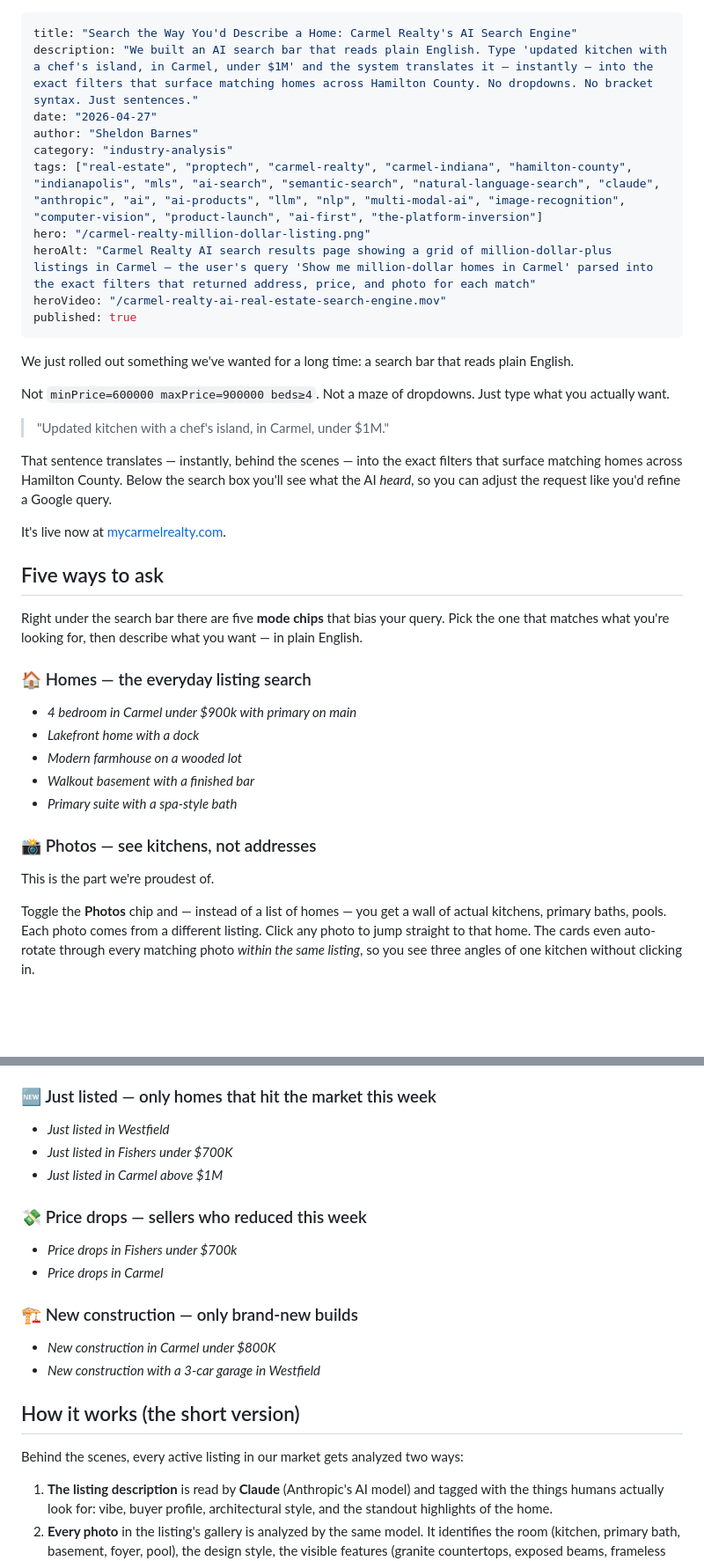
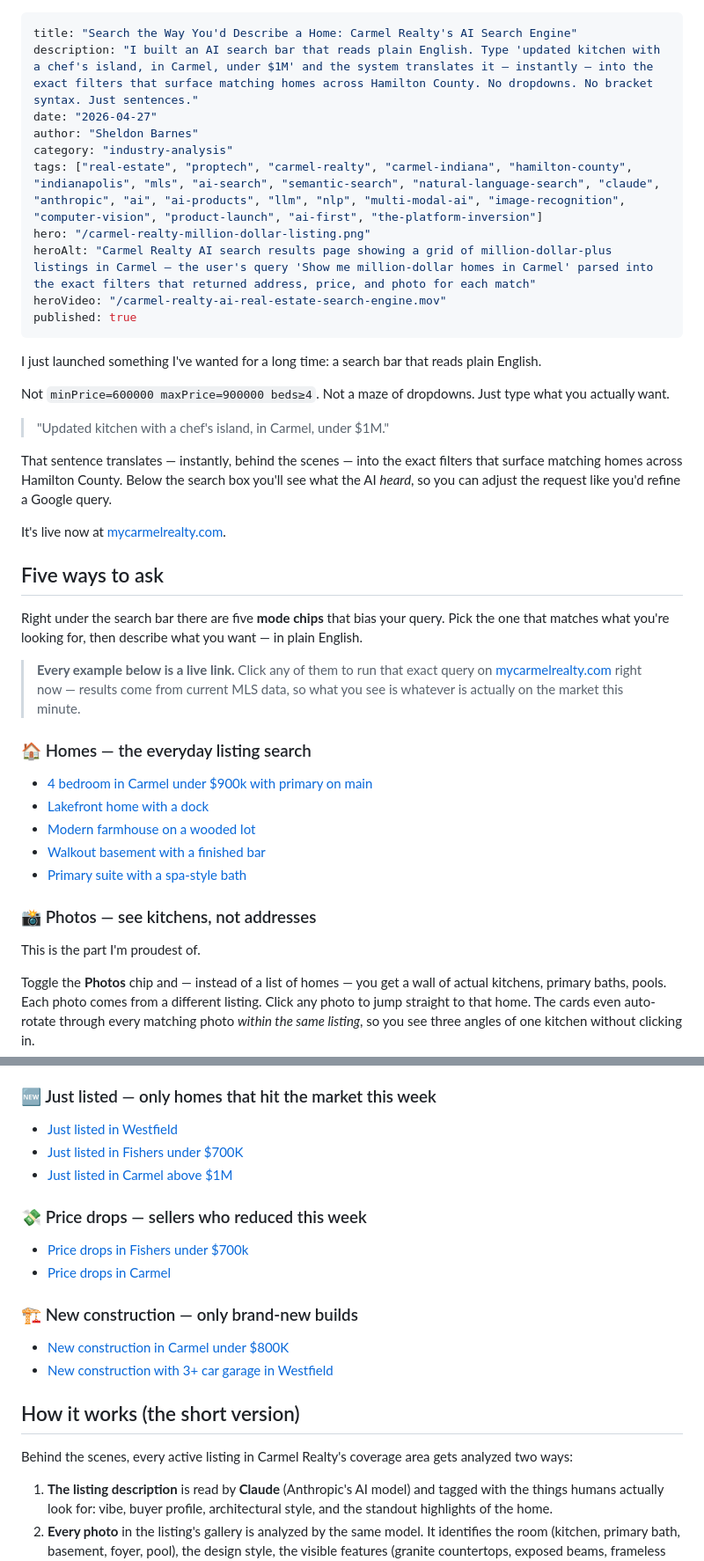
Before and after one commit to airportly/sheldonbarnesv2, a Markdown page: content/blog/carmel-realty-ai-real-estate-search-engine.md, 2 parts joined by grey strips. Shown at 88% size. Rendered like a GitHub page; blank space fills up the shorter version.

```diff
--- a/content/blog/carmel-realty-ai-real-estate-search-engine.md
+++ b/content/blog/carmel-realty-ai-real-estate-search-engine.md
@@ -1,6 +1,6 @@
 ---
 title: "Search the Way You'd Describe a Home: Carmel Realty's AI Search Engine"
-description: "We built an AI search bar that reads plain English. Type 'updated kitchen with a chef's island, in Carmel, under $1M' and the system translates it — instantly — into the exact filters that surface matching homes across Hamilton County. No dropdowns. No bracket syntax. Just sentences."
+description: "I built an AI search bar that reads plain English. Type 'updated kitchen with a chef's island, in Carmel, under $1M' and the system translates it — instantly — into the exact filters that surface matching homes across Hamilton County. No dropdowns. No bracket syntax. Just sentences."
 date: "2026-04-27"
 author: "Sheldon Barnes"
 category: "industry-analysis"
@@ -11,7 +11,7 @@ heroVideo: "/carmel-realty-ai-real-estate-search-engine.mov"
 published: true
 ---
 
-We just rolled out something we've wanted for a long time: a search bar that reads plain English.
+I just launched something I've wanted for a long time: a search bar that reads plain English.
 
 Not `minPrice=600000 maxPrice=900000 beds≥4`. Not a maze of dropdowns. Just type what you actually want.
 
@@ -25,17 +25,19 @@ It's live now at [mycarmelrealty.com](https://mycarmelrealty.com).
 
 Right under the search bar there are five **mode chips** that bias your query. Pick the one that matches what you're looking for, then describe what you want — in plain English.
 
+> **Every example below is a live link.** Click any of them to run that exact query on [mycarmelrealty.com](https://www.mycarmelrealty.com) right now — results come from current MLS data, so what you see is whatever is actually on the market this minute.
+
 ### 🏠 Homes — the everyday listing search
 
-- *4 bedroom in Carmel under $900k with primary on main*
-- *Lakefront home with a dock*
-- *Modern farmhouse on a wooded lot*
-- *Walkout basement with a finished bar*
-- *Primary suite with a spa-style bath*
+- [4 bedroom in Carmel under $900k with primary on main](https://www.mycarmelrealty.com/search?nlq=4+bedroom+in+Carmel+under+%24900k+with+primary+on+main&mode=homes)
+- [Lakefront home with a dock](https://www.mycarmelrealty.com/search?nlq=Lakefront+home+with+a+dock&mode=homes)
+- [Modern farmhouse on a wooded lot](https://www.mycarmelrealty.com/search?nlq=Modern+farmhouse+on+a+wooded+lot&mode=homes)
+- [Walkout basement with a finished bar](https://www.mycarmelrealty.com/search?nlq=Walkout+basement+with+a+finished+bar&mode=homes)
+- [Primary suite with a spa-style bath](https://www.mycarmelrealty.com/search?nlq=Primary+suite+with+a+spa-style+bath&mode=homes)
 
 ### 📸 Photos — see kitchens, not addresses
 
-This is the part we're proudest of.
+This is the part I'm proudest of.
 
 Toggle the **Photos** chip and — instead of a list of homes — you get a wall of actual kitchens, primary baths, pools. Each photo comes from a different listing. Click any photo to jump straight to that home. The cards even auto-rotate through every matching photo *within the same listing*, so you see three angles of one kitchen without clicking in.
 
@@ -50,23 +52,23 @@ Toggle the **Photos** chip and — instead of a list of homes — you get a wall
 
 ### 🆕 Just listed — only homes that hit the market this week
 
-- *Just listed in Westfield*
-- *Just listed in Fishers under $700K*
-- *Just listed in Carmel above $1M*
+- [Just listed in Westfield](https://www.mycarmelrealty.com/search?nlq=Just+listed+in+Westfield&mode=recent)
+- [Just listed in Fishers under $700K](https://www.mycarmelrealty.com/search?nlq=Just+listed+in+Fishers+under+%24700K&mode=recent)
+- [Just listed in Carmel above $1M](https://www.mycarmelrealty.com/search?nlq=Just+listed+in+Carmel+above+%241M&mode=recent)
 
 ### 💸 Price drops — sellers who reduced this week
 
-- *Price drops in Fishers under $700k*
-- *Price drops in Carmel*
+- [Price drops in Fishers under $700k](https://www.mycarmelrealty.com/search?nlq=Price+drops+in+Fishers+under+%24700k&mode=reduced)
+- [Price drops in Carmel](https://www.mycarmelrealty.com/search?nlq=Price+drops+in+Carmel&mode=reduced)
 
 ### 🏗️ New construction — only brand-new builds
 
-- *New construction in Carmel under $800K*
-- *New construction with a 3-car garage in Westfield*
+- [New construction in Carmel under $800K](https://www.mycarmelrealty.com/search?nlq=New+construction+in+Carmel+under+%24800K&mode=newcon)
+- [New construction with 3+ car garage in Westfield](https://www.mycarmelrealty.com/search?nlq=New+construction+with+3%2B+car+garage+in+Westfield&mode=newcon)
 
 ## How it works (the short version)
 
-Behind the scenes, every active listing in our market gets analyzed two ways:
+Behind the scenes, every active listing in Carmel Realty's coverage area gets analyzed two ways:
 
 1. **The listing description** is read by **Claude** (Anthropic's AI model) and tagged with the things humans actually look for: vibe, buyer profile, architectural style, and the standout highlights of the home.
 2. **Every photo** in the listing's gallery is analyzed by the same model. It identifies the room (kitchen, primary bath, basement, foyer, pool), the design style, the visible features (granite countertops, exposed beams, frameless shower, walk-in pantry), and writes a short marketing-friendly highlight for that specific shot.
```
Also changed, not shown: other parts of content/blog/carmel-realty-ai-real-estate-search-engine.md (+12 -12 lines).
